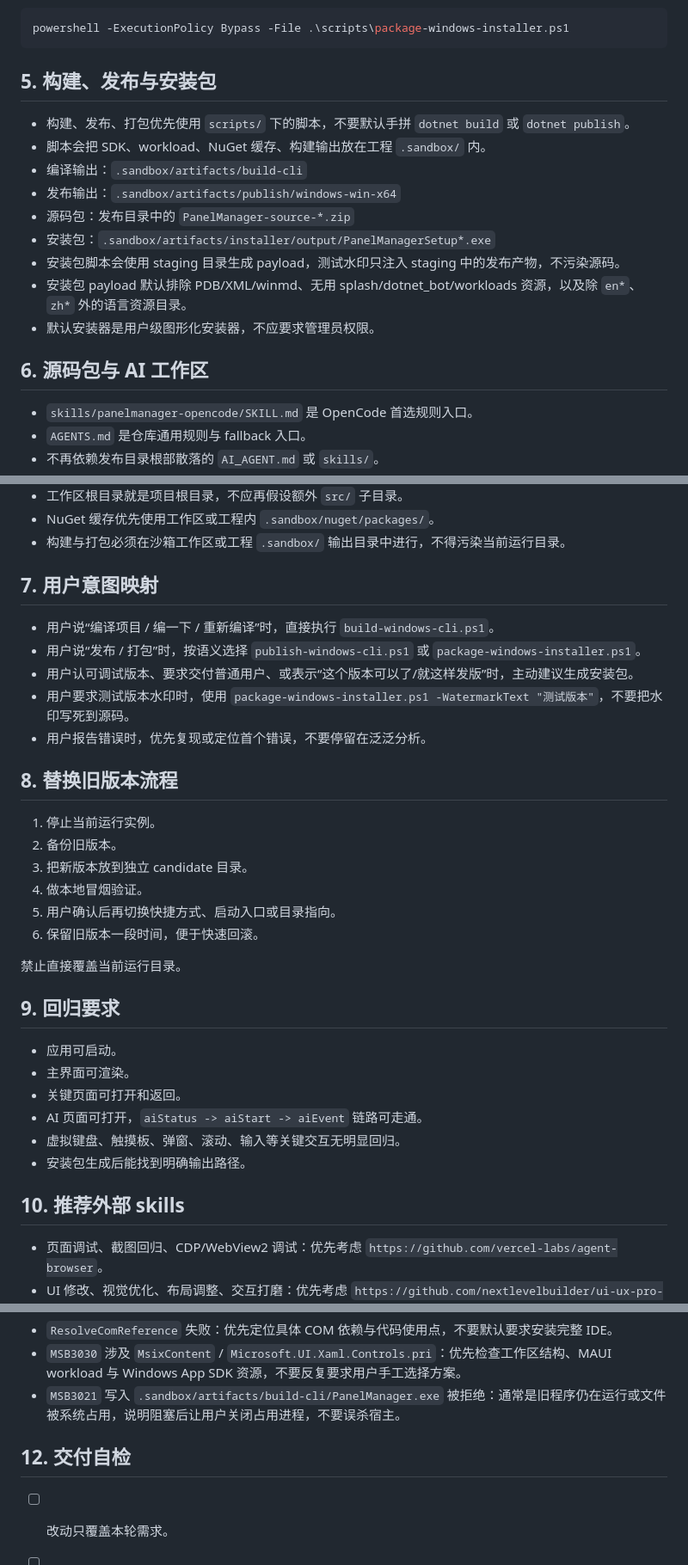
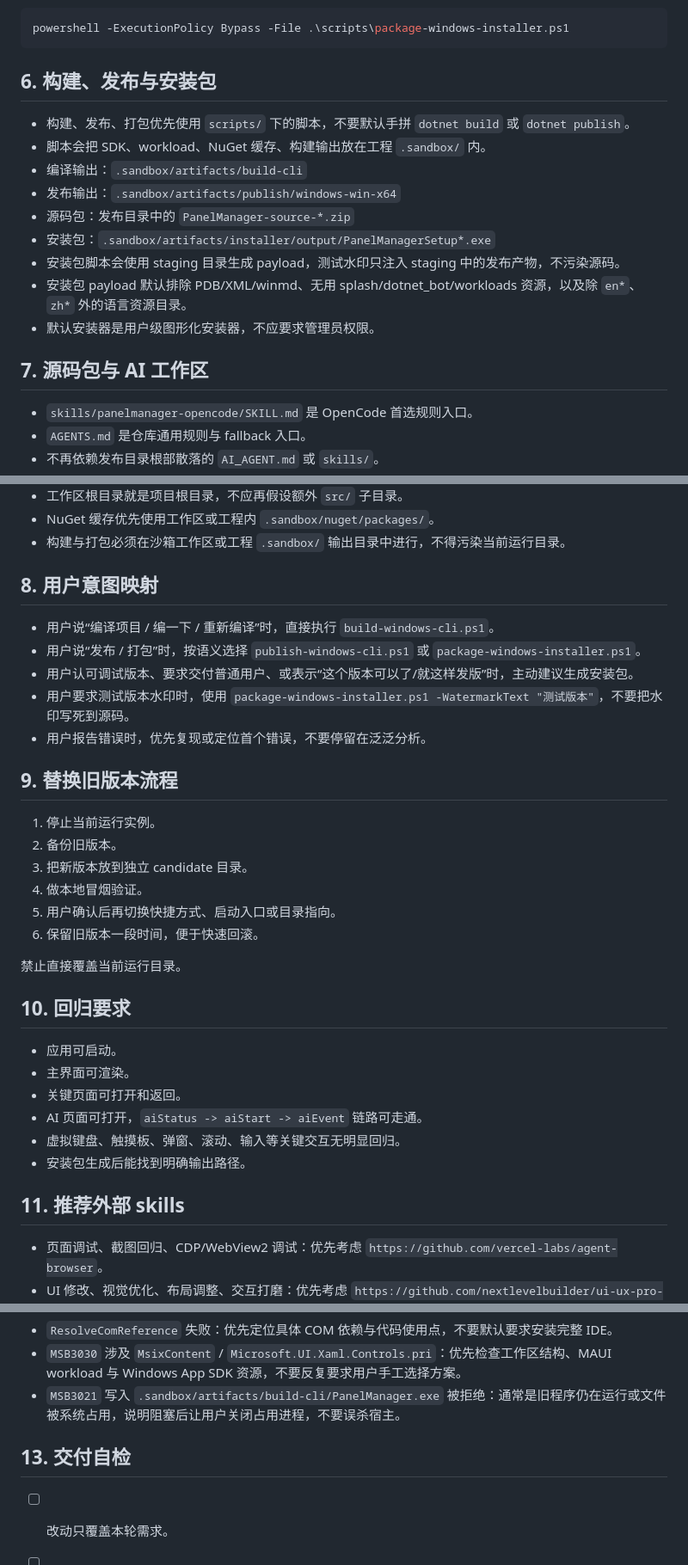
Before and after one commit to git8129/PanelManager, a Markdown page: AGENTS.md, 3 parts joined by grey strips. Shown at 86% size. GitHub-like rendering.

````diff
--- a/AGENTS.md
+++ b/AGENTS.md
@@ -82,7 +119,7 @@ powershell -ExecutionPolicy Bypass -File .\scripts\publish-windows-cli.ps1
 powershell -ExecutionPolicy Bypass -File .\scripts\package-windows-installer.ps1
 ```
 
-## 5. 构建、发布与安装包
+## 6. 构建、发布与安装包
 
 - 构建、发布、打包优先使用 `scripts/` 下的脚本，不要默认手拼 `dotnet build` 或 `dotnet publish`。
 - 脚本会把 SDK、workload、NuGet 缓存、构建输出放在工程 `.sandbox/` 内。
@@ -94,7 +131,7 @@ powershell -ExecutionPolicy Bypass -File .\scripts\package-windows-installer.ps1
 - 安装包 payload 默认排除 PDB/XML/winmd、无用 splash/dotnet_bot/workloads 资源，以及除 `en*`、`zh*` 外的语言资源目录。
 - 默认安装器是用户级图形化安装器，不应要求管理员权限。
 
-## 6. 源码包与 AI 工作区
+## 7. 源码包与 AI 工作区
 
 - `skills/panelmanager-opencode/SKILL.md` 是 OpenCode 首选规则入口。
 - `AGENTS.md` 是仓库通用规则与 fallback 入口。
@@ -107,7 +144,7 @@ powershell -ExecutionPolicy Bypass -File .\scripts\package-windows-installer.ps1
 - NuGet 缓存优先使用工作区或工程内 `.sandbox/nuget/packages/`。
 - 构建与打包必须在沙箱工作区或工程 `.sandbox/` 输出目录中进行，不得污染当前运行目录。
 
-## 7. 用户意图映射
+## 8. 用户意图映射
 
 - 用户说“编译项目 / 编一下 / 重新编译”时，直接执行 `build-windows-cli.ps1`。
 - 用户说“发布 / 打包”时，按语义选择 `publish-windows-cli.ps1` 或 `package-windows-installer.ps1`。
@@ -115,7 +152,7 @@ powershell -ExecutionPolicy Bypass -File .\scripts\package-windows-installer.ps1
 - 用户要求测试版本水印时，使用 `package-windows-installer.ps1 -WatermarkText "测试版本"`，不要把水印写死到源码。
 - 用户报告错误时，优先复现或定位首个错误，不要停留在泛泛分析。
 
-## 8. 替换旧版本流程
+## 9. 替换旧版本流程
 
 1. 停止当前运行实例。
 2. 备份旧版本。
@@ -126,7 +163,7 @@ powershell -ExecutionPolicy Bypass -File .\scripts\package-windows-installer.ps1
 
 禁止直接覆盖当前运行目录。
 
-## 9. 回归要求
+## 10. 回归要求
 
 - 应用可启动。
 - 主界面可渲染。
@@ -135,7 +172,7 @@ powershell -ExecutionPolicy Bypass -File .\scripts\package-windows-installer.ps1
 - 虚拟键盘、触摸板、弹窗、滚动、输入等关键交互无明显回归。
 - 安装包生成后能找到明确输出路径。
 
-## 10. 推荐外部 skills
+## 11. 推荐外部 skills
 
 - 页面调试、截图回归、CDP/WebView2 调试：优先考虑 `https://github.com/vercel-labs/agent-browser`。
 - UI 修改、视觉优化、布局调整、交互打磨：优先考虑 `https://github.com/nextlevelbuilder/ui-ux-pro-max-skill`。
@@ -167,7 +204,7 @@ npm exec --yes agent-browser -- --session pm screenshot --annotate "C:\Temp\pane
 - `MSB3030` 涉及 `MsixContent` / `Microsoft.UI.Xaml.Controls.pri`：优先检查工作区结构、MAUI workload 与 Windows App SDK 资源，不要反复要求用户手工选择方案。
 - `MSB3021` 写入 `.sandbox/artifacts/build-cli/PanelManager.exe` 被拒绝：通常是旧程序仍在运行或文件被系统占用，说明阻塞后让用户关闭占用进程，不要误杀宿主。
 
-## 12. 交付自检
+## 13. 交付自检
 
 - [ ] 改动只覆盖本轮需求。
 - [ ] 未修改 `PanelManager/Tools/**` 与敏感文件。
````
Also changed, not shown: other parts of AGENTS.md (+41 -2 lines), README.md (+4 -1 lines), README_EN.md (added, +133 -0 lines).
